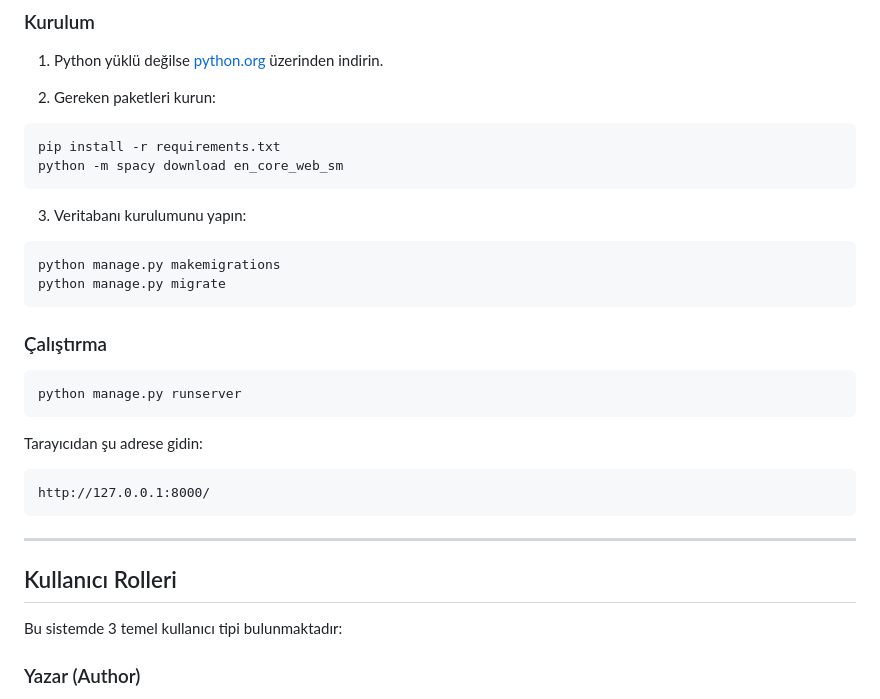
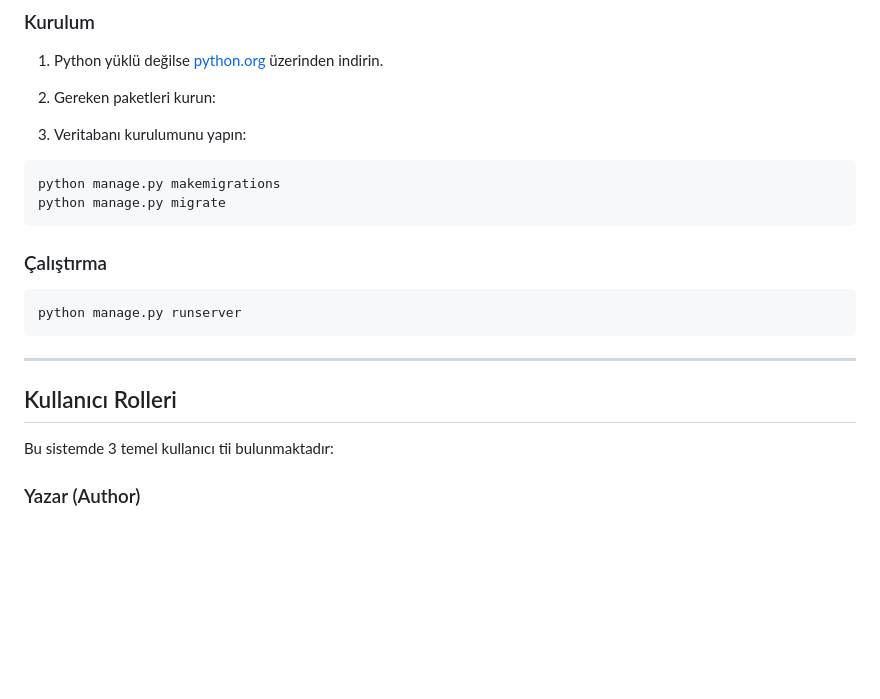
Before and after one commit to iclalmillik/Article-System, a Markdown page: README.md, the part around the change. Drawn GitHub-style; blank space fills up the shorter version.

Commit message:
Update README.md
Signed-off-by: İclal Millik <117026981+iclalmillik@users.noreply.github.com>

````diff
--- a/README.md
+++ b/README.md
@@ -19,10 +19,7 @@ Bu proje, akademik makale süreçlerini güvenli ve anonim bir şekilde yönetme
 1. Python yüklü değilse [python.org](https://www.python.org/downloads/) üzerinden indirin.
 
 2. Gereken paketleri kurun:
-```bash
-pip install -r requirements.txt
-python -m spacy download en_core_web_sm
-```
+
 3. Veritabanı kurulumunu yapın:
 ```bash
 python manage.py makemigrations
@@ -35,16 +32,11 @@ python manage.py migrate
 python manage.py runserver
 ```
 
-Tarayıcıdan şu adrese gidin:
-```
-http://127.0.0.1:8000/
-```
-
 ---
 
 ## Kullanıcı Rolleri
 
-Bu sistemde 3 temel kullanıcı tipi bulunmaktadır:
+Bu sistemde 3 temel kullanıcı tii bulunmaktadır:
 
 ### Yazar (Author)
 - Giriş yapmadan makale yükleyebilir.
````
